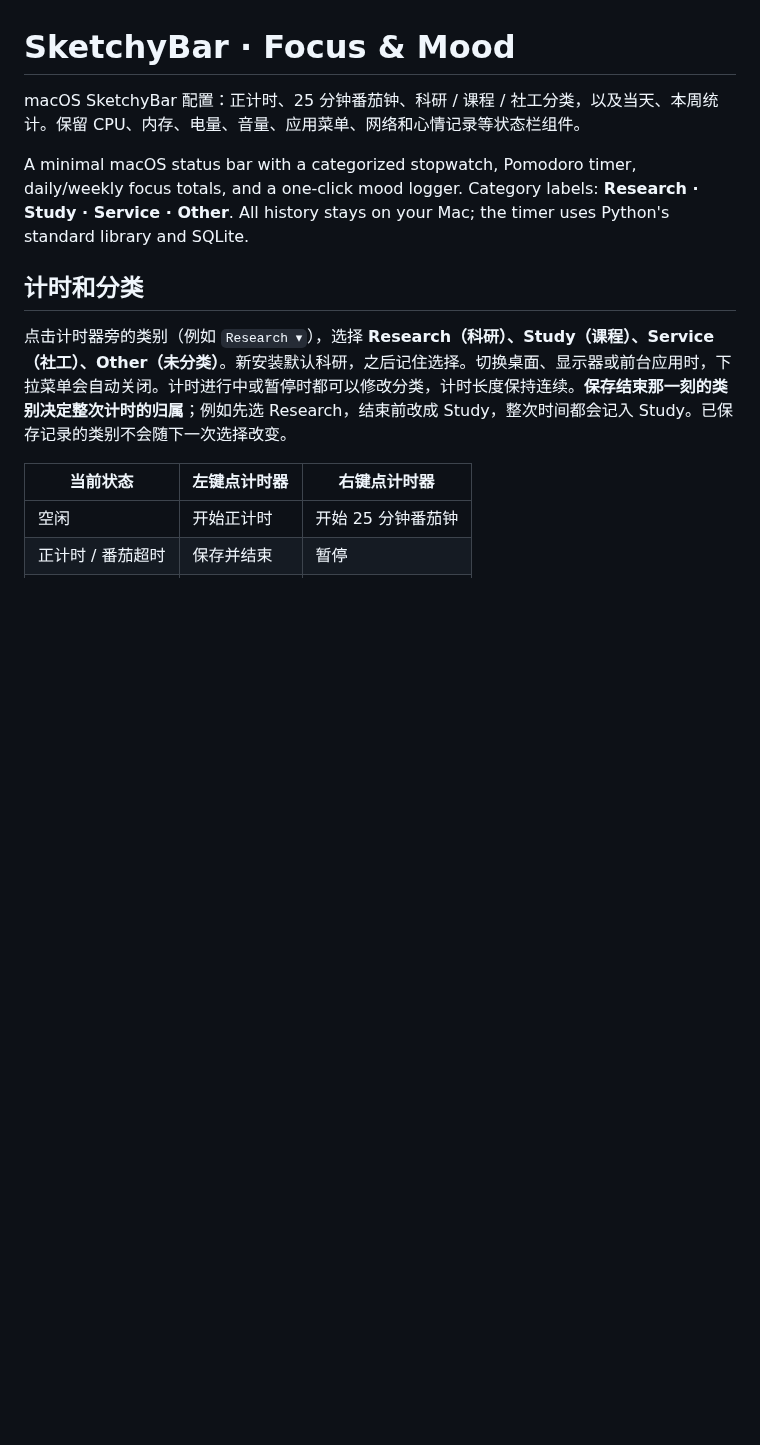
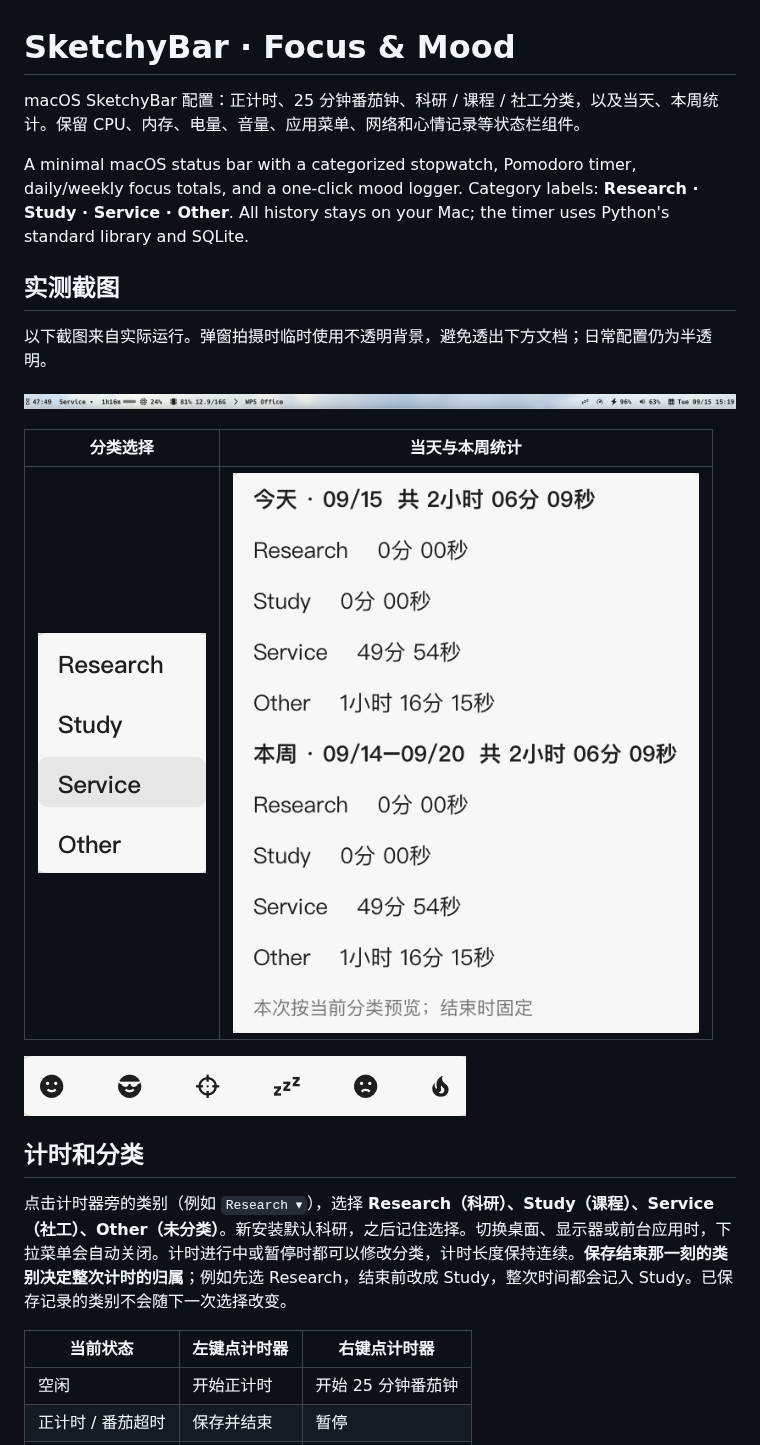
Before and after one commit to Jiaxin2006/sketchybar, a Markdown page: README.md, the part around the change. Rendered like a GitHub page; pictures changed too: docs/images/bar.png (added), docs/images/categories.png (added), docs/images/moods.png (added); blank space fills up the shorter version.

Commit message:
Add real status bar and popup screenshots to README

```diff
--- a/README.md
+++ b/README.md
@@ -3,6 +3,18 @@
 macOS SketchyBar 配置：正计时、25 分钟番茄钟、科研 / 课程 / 社工分类，以及当天、本周统计。保留 CPU、内存、电量、音量、应用菜单、网络和心情记录等状态栏组件。
 
 A minimal macOS status bar with a categorized stopwatch, Pomodoro timer, daily/weekly focus totals, and a one-click mood logger. Category labels: **Research · Study · Service · Other**. All history stays on your Mac; the timer uses Python's standard library and SQLite.
+
+## 实测截图
+
+以下截图来自实际运行。弹窗拍摄时临时使用不透明背景，避免透出下方文档；日常配置仍为半透明。
+
+![状态栏](docs/images/bar.png)
+
+| 分类选择 | 当天与本周统计 |
+| --- | --- |
+| ![分类选择](docs/images/categories.png) | ![分类统计](docs/images/statistics.png) |
+
+![心情选择](docs/images/moods.png)
 
 ## 计时和分类
 
```
